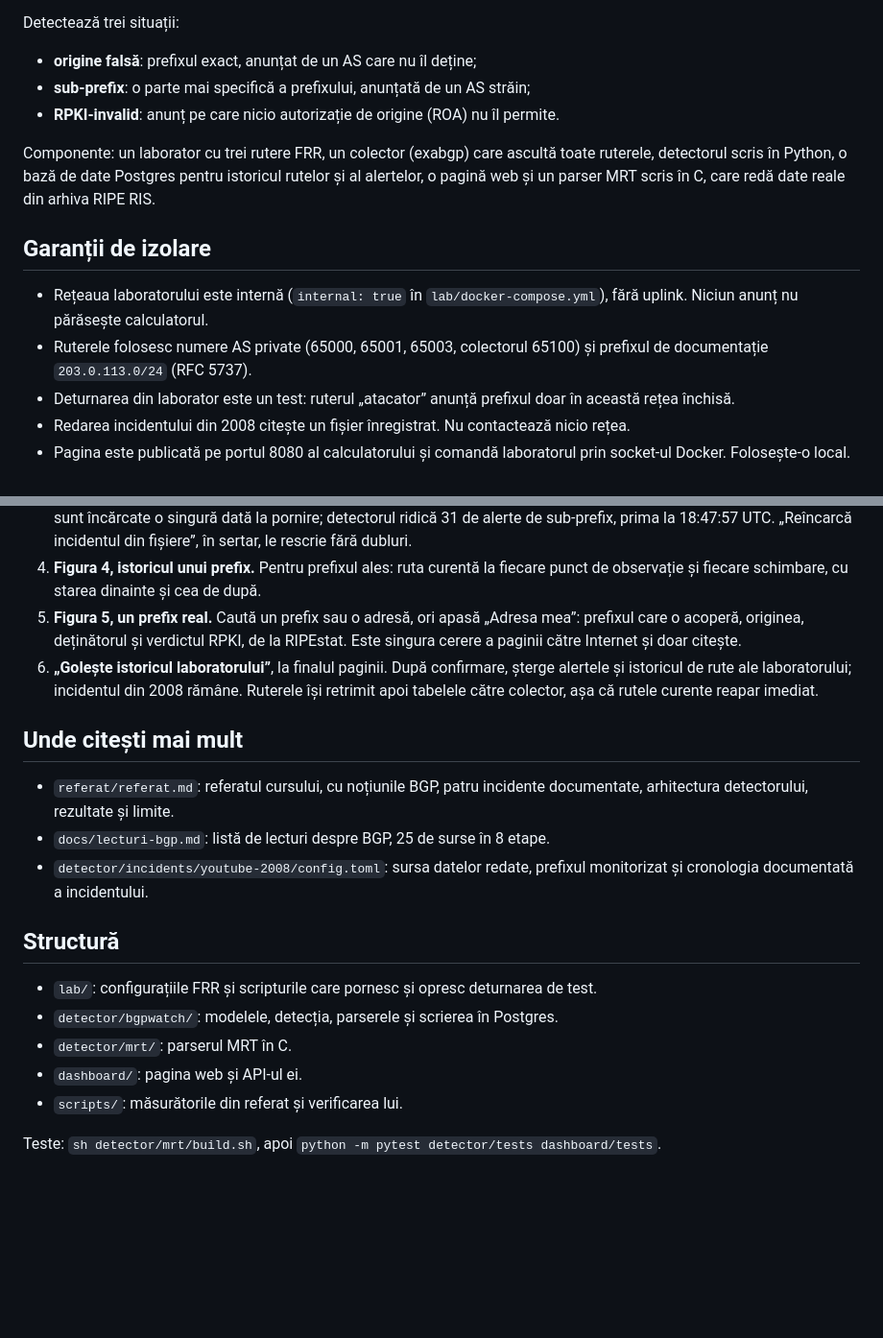
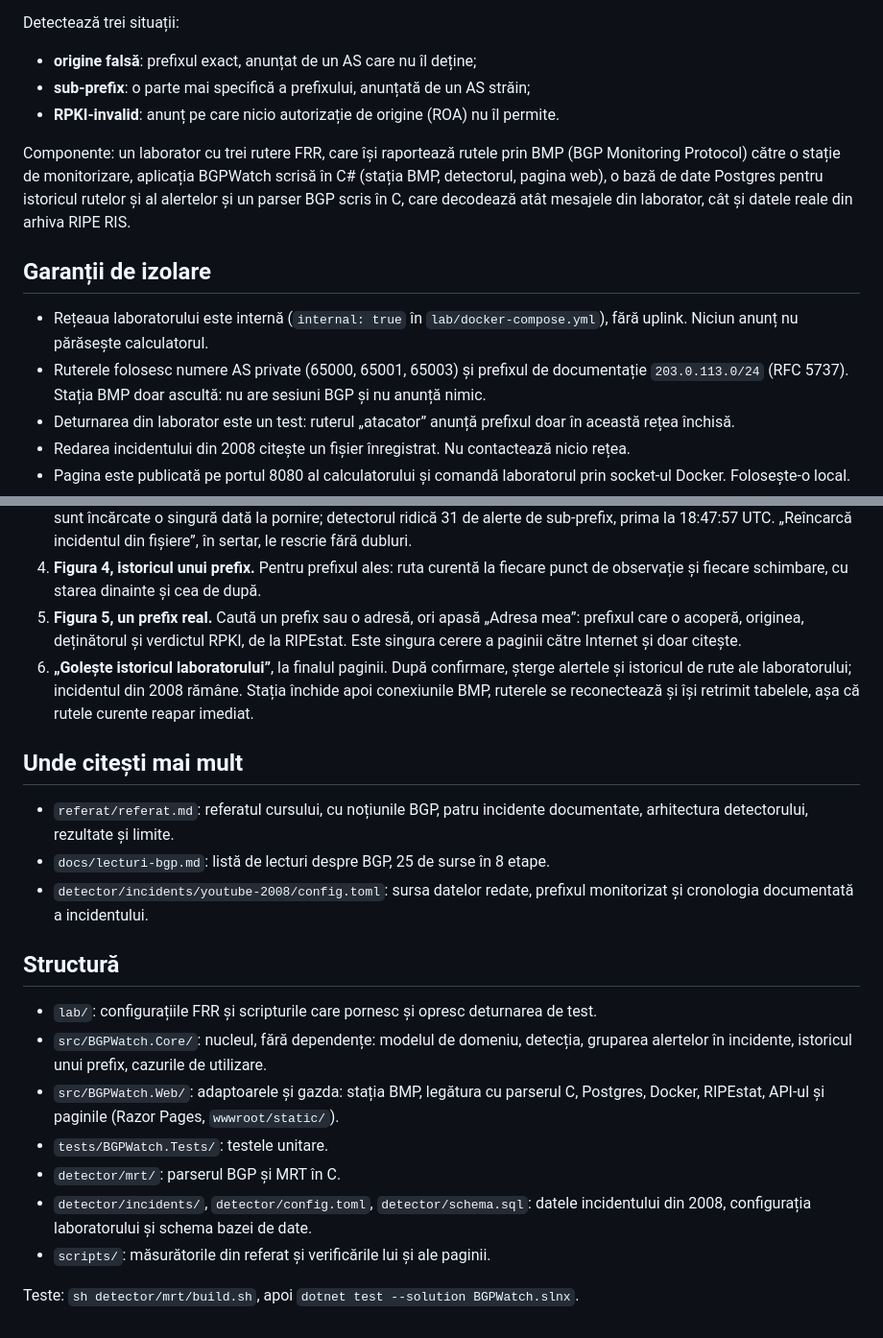
Before and after one commit to danielw98/bgp-hijack-detector, a Markdown page: README.md, 2 parts joined by grey strips. Shown at 96% size. GitHub-like rendering; blank space fills up the shorter version.

Commit message:
docs: the C# stack in the referat, README, state and map
The referat's architecture describes the BMP station (RFC 7854, Loc-RIB per
RFC 9069, two new sources with verbatim evidence), the shared C parser and
the C# application; its results are re-measured on the new stack and its
figure redrawn. README, STATE, the project map and the redesign doc point
at the new layout; docs/port-csharp-2026-10.md holds the decisions, the
parity evidence and the measurements.

```diff
--- a/README.md
+++ b/README.md
@@ -8,12 +8,12 @@ Detectează trei situații:
 - **sub-prefix**: o parte mai specifică a prefixului, anunțată de un AS străin;
 - **RPKI-invalid**: anunț pe care nicio autorizație de origine (ROA) nu îl permite.
 
-Componente: un laborator cu trei rutere FRR, un colector (exabgp) care ascultă toate ruterele, detectorul scris în Python, o bază de date Postgres pentru istoricul rutelor și al alertelor, o pagină web și un parser MRT scris în C, care redă date reale din arhiva RIPE RIS.
+Componente: un laborator cu trei rutere FRR, care își raportează rutele prin BMP (BGP Monitoring Protocol) către o stație de monitorizare, aplicația BGPWatch scrisă în C# (stația BMP, detectorul, pagina web), o bază de date Postgres pentru istoricul rutelor și al alertelor și un parser BGP scris în C, care decodează atât mesajele din laborator, cât și datele reale din arhiva RIPE RIS.
 
 ## Garanții de izolare
 
 - Rețeaua laboratorului este internă (`internal: true` în `lab/docker-compose.yml`), fără uplink. Niciun anunț nu părăsește calculatorul.
-- Ruterele folosesc numere AS private (65000, 65001, 65003, colectorul 65100) și prefixul de documentație `203.0.113.0/24` (RFC 5737).
+- Ruterele folosesc numere AS private (65000, 65001, 65003) și prefixul de documentație `203.0.113.0/24` (RFC 5737). Stația BMP doar ascultă: nu are sesiuni BGP și nu anunță nimic.
 - Deturnarea din laborator este un test: ruterul „atacator” anunță prefixul doar în această rețea închisă.
 - Redarea incidentului din 2008 citește un fișier înregistrat. Nu contactează nicio rețea.
 - Pagina este publicată pe portul 8080 al calculatorului și comandă laboratorul prin socket-ul Docker. Folosește-o local.
@@ -43,7 +43,7 @@ Pagina de pornire este aplicația: laboratorul în direct, pe tot ecranul, cu pa
 3. **Figura 3, YouTube 2008.** O cronologie de derulat: harta sistemelor autonome din căile înregistrate (vecinii colectorului la stânga, originile la dreapta) se colorează cu căile folosite în momentul ales, iar o bandă pentru fiecare dintre cei 11 vecini ai colectorului rrc00 arată cui îi trimitea traficul pentru blocul deturnat, roșu către AS17557, verde către YouTube. Trage cursorul sau apasă „Redă” (180x); cele cinci evenimente documentate de RIPE NCC sunt marcate, iar sub hartă stă prima observare a sub-prefixului la fiecare vecin. Actualizările BGP reale (18:45-21:05 UTC, 136.344 de actualizări) sunt încărcate o singură dată la pornire; detectorul ridică 31 de alerte de sub-prefix, prima la 18:47:57 UTC. „Reîncarcă incidentul din fișiere”, în sertar, le rescrie fără dubluri.
 4. **Figura 4, istoricul unui prefix.** Pentru prefixul ales: ruta curentă la fiecare punct de observație și fiecare schimbare, cu starea dinainte și cea de după.
 5. **Figura 5, un prefix real.** Caută un prefix sau o adresă, ori apasă „Adresa mea”: prefixul care o acoperă, originea, deținătorul și verdictul RPKI, de la RIPEstat. Este singura cerere a paginii către Internet și doar citește.
-6. **„Golește istoricul laboratorului”**, la finalul paginii. După confirmare, șterge alertele și istoricul de rute ale laboratorului; incidentul din 2008 rămâne. Ruterele își retrimit apoi tabelele către colector, așa că rutele curente reapar imediat.
+6. **„Golește istoricul laboratorului”**, la finalul paginii. După confirmare, șterge alertele și istoricul de rute ale laboratorului; incidentul din 2008 rămâne. Stația închide apoi conexiunile BMP, ruterele se reconectează și își retrimit tabelele, așa că rutele curente reapar imediat.
 
 ## Unde citești mai mult
 
@@ -54,9 +54,11 @@ Pagina de pornire este aplicația: laboratorul în direct, pe tot ecranul, cu pa
 ## Structură
 
 - `lab/`: configurațiile FRR și scripturile care pornesc și opresc deturnarea de test.
-- `detector/bgpwatch/`: modelele, detecția, parserele și scrierea în Postgres.
-- `detector/mrt/`: parserul MRT în C.
-- `dashboard/`: pagina web și API-ul ei.
-- `scripts/`: măsurătorile din referat și verificarea lui.
+- `src/BGPWatch.Core/`: nucleul, fără dependențe: modelul de domeniu, detecția, gruparea alertelor în incidente, istoricul unui prefix, cazurile de utilizare.
+- `src/BGPWatch.Web/`: adaptoarele și gazda: stația BMP, legătura cu parserul C, Postgres, Docker, RIPEstat, API-ul și paginile (Razor Pages, `wwwroot/static/`).
+- `tests/BGPWatch.Tests/`: testele unitare.
+- `detector/mrt/`: parserul BGP și MRT în C.
+- `detector/incidents/`, `detector/config.toml`, `detector/schema.sql`: datele incidentului din 2008, configurația laboratorului și schema bazei de date.
+- `scripts/`: măsurătorile din referat și verificările lui și ale paginii.
 
-Teste: `sh detector/mrt/build.sh`, apoi `python -m pytest detector/tests dashboard/tests`.
+Teste: `sh detector/mrt/build.sh`, apoi `dotnet test --solution BGPWatch.slnx`.
```
